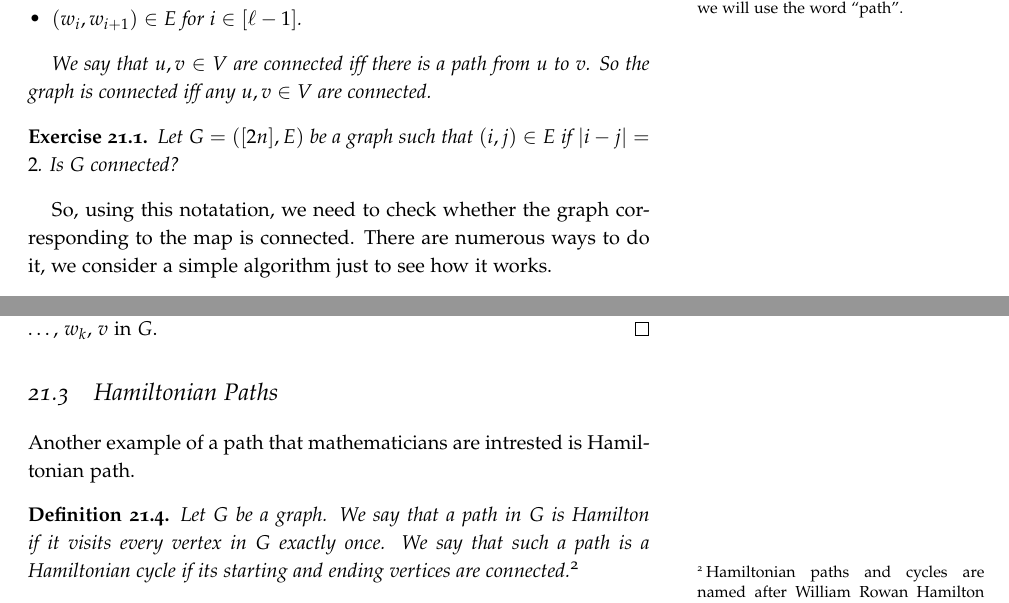
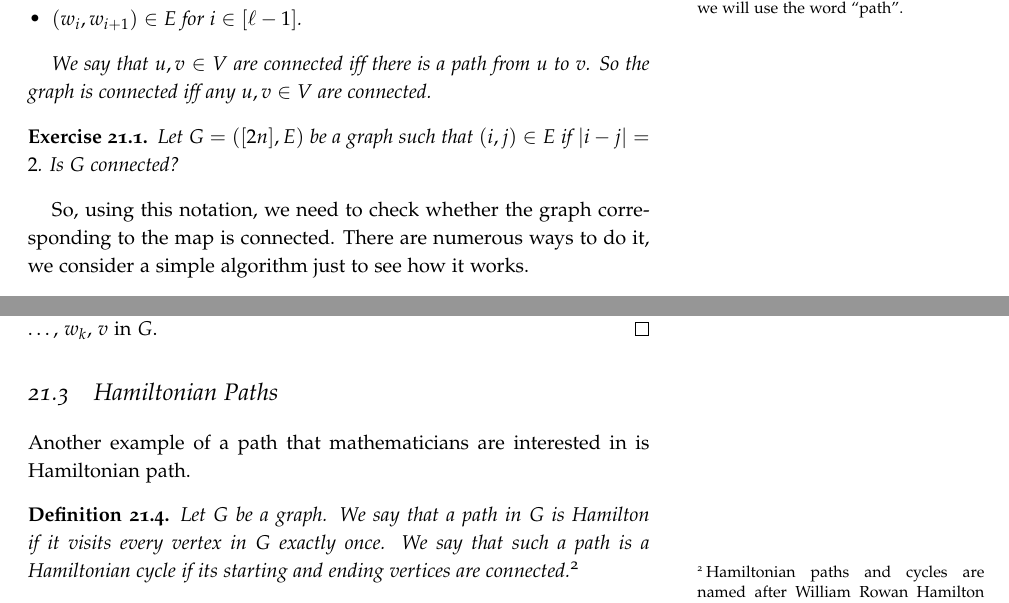
Before and after one commit to alexanderknop/I2DM, a LaTeX thesis (main.tex, which reads parts/part_5/chapter_21_paths.tex): two parts of pages 157 and 161 of 193, joined at a grey line, cut so that both start at the same text. The pictures show the PDF file I2DM.pdf that the author committed with the source.

Commit message:
Fix Issue #102

```diff
--- a/parts/part_5/chapter_21_paths.tex
+++ b/parts/part_5/chapter_21_paths.tex
@@ -34,10 +34,9 @@ a portal (i.e. $(C_i, C_{i + 1}) \in E$).
   Is $G$ connected?
 \end{exercise}
 
-So, using this notatation, we need to check whether the graph corresponding to
-the map is connected.
-There are numerous ways to do it, we consider a simple algorithm just to see how
-it works.
+So, using this notation, we need to check whether the graph corresponding to
+the map is connected. There are numerous ways to do it, we consider a simple
+algorithm just to see how it works.
 \begin{algorithm}
   \begin{algorithmic}[1]
     \Function{Connected}{$n$, $E$}
@@ -274,7 +274,8 @@ problem in the general case.
 
 \section{Hamiltonian Paths}
 
-Another example of a path that mathematicians are intrested is Hamiltonian path.
+Another example of a path that mathematicians are interested in is Hamiltonian
+path.
 \begin{definition}
   Let $G$ be a graph. We say that a path in $G$ is Hamilton
   if it visits every vertex in $G$ exactly once. We say that such a path is a
```
Also changed, not shown: parts/part_5/chapter_20_basics_of_graph_theory.tex (+4 -3 lines), I2DM.pdf, parts/part_5/chapter_21_paths.tex (15 more changed lines).
